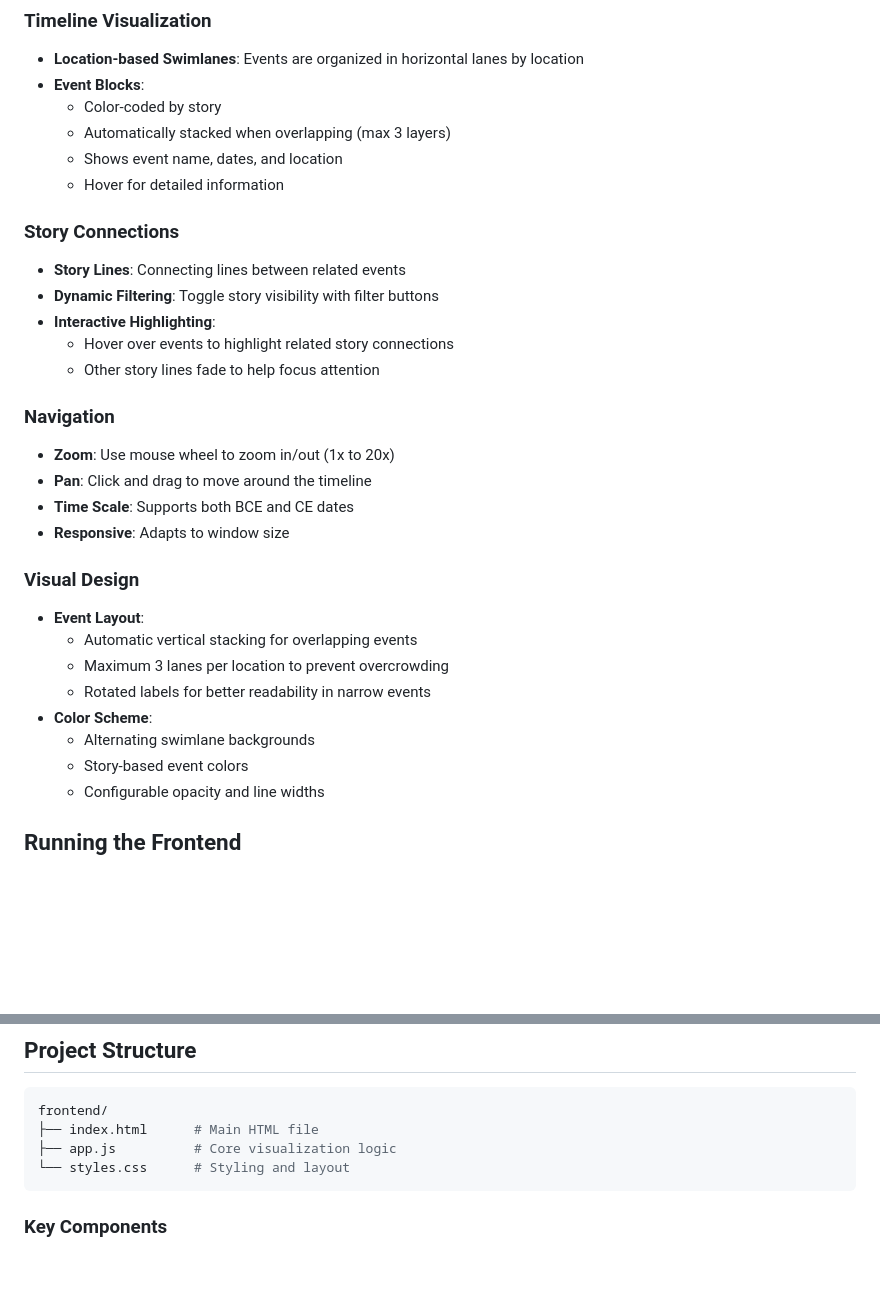
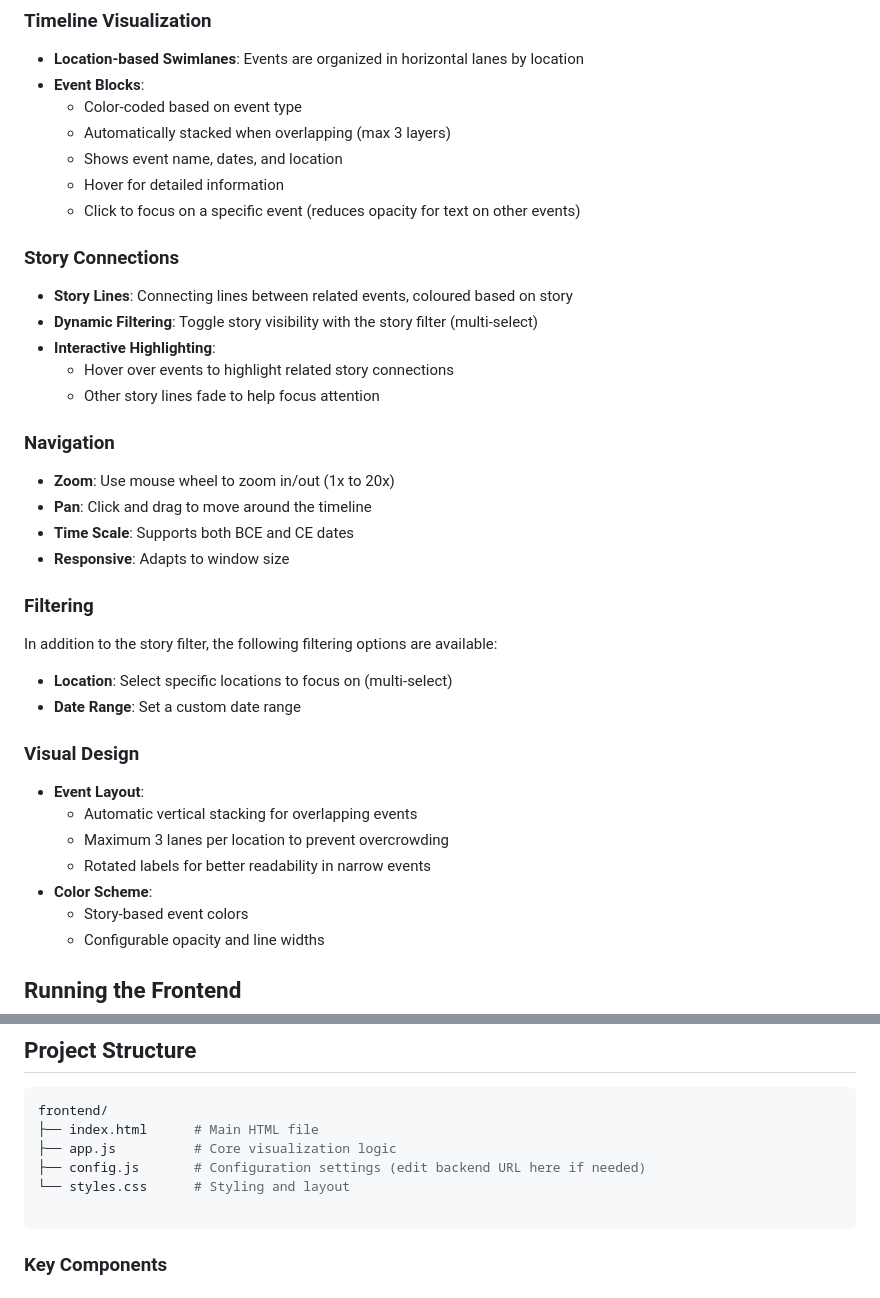
Before and after one commit to Rockgecko/chronotopic, a Markdown page: frontend/README.md, 2 parts joined by grey strips. Rendered like a GitHub page; blank space fills up the shorter version.

Commit message:
Update frontend README

````diff
--- a/frontend/README.md
+++ b/frontend/README.md
@@ -8,15 +8,16 @@ A dynamic historical timeline visualization built with D3.js that displays histo
 
 - **Location-based Swimlanes**: Events are organized in horizontal lanes by location
 - **Event Blocks**:
-  - Color-coded by story
+  - Color-coded based on event type
   - Automatically stacked when overlapping (max 3 layers)
   - Shows event name, dates, and location
   - Hover for detailed information
+  - Click to focus on a specific event (reduces opacity for text on other events)
 
 ### Story Connections
 
-- **Story Lines**: Connecting lines between related events
-- **Dynamic Filtering**: Toggle story visibility with filter buttons
+- **Story Lines**: Connecting lines between related events, coloured based on story
+- **Dynamic Filtering**: Toggle story visibility with the story filter (multi-select)
 - **Interactive Highlighting**:
   - Hover over events to highlight related story connections
   - Other story lines fade to help focus attention
@@ -28,6 +29,13 @@ A dynamic historical timeline visualization built with D3.js that displays histo
 - **Time Scale**: Supports both BCE and CE dates
 - **Responsive**: Adapts to window size
 
+### Filtering
+
+In addition to the story filter, the following filtering options are available:
+
+- **Location**: Select specific locations to focus on (multi-select)
+- **Date Range**: Set a custom date range
+
 ### Visual Design
 
 - **Event Layout**:
@@ -35,7 +43,6 @@ A dynamic historical timeline visualization built with D3.js that displays histo
   - Maximum 3 lanes per location to prevent overcrowding
   - Rotated labels for better readability in narrow events
 - **Color Scheme**:
-  - Alternating swimlane backgrounds
   - Story-based event colors
   - Configurable opacity and line widths
 
@@ -67,7 +74,9 @@ A dynamic historical timeline visualization built with D3.js that displays histo
 frontend/
 ├── index.html      # Main HTML file
 ├── app.js          # Core visualization logic
+├── config.js       # Configuration settings (edit backend URL here if needed)
 └── styles.css      # Styling and layout
+
 ```
 
 ### Key Components
````
